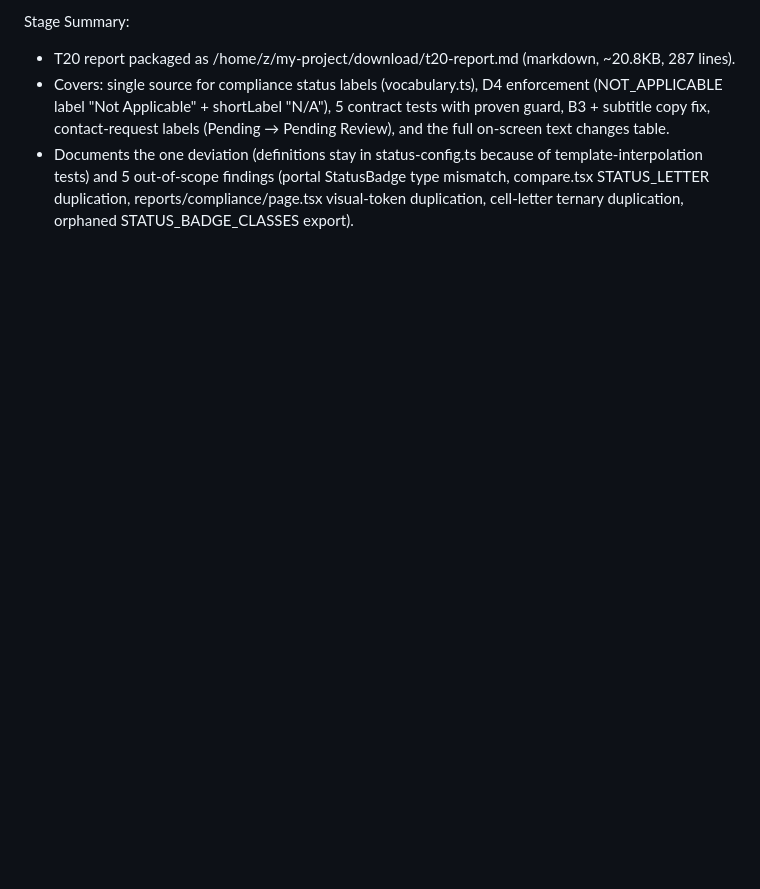
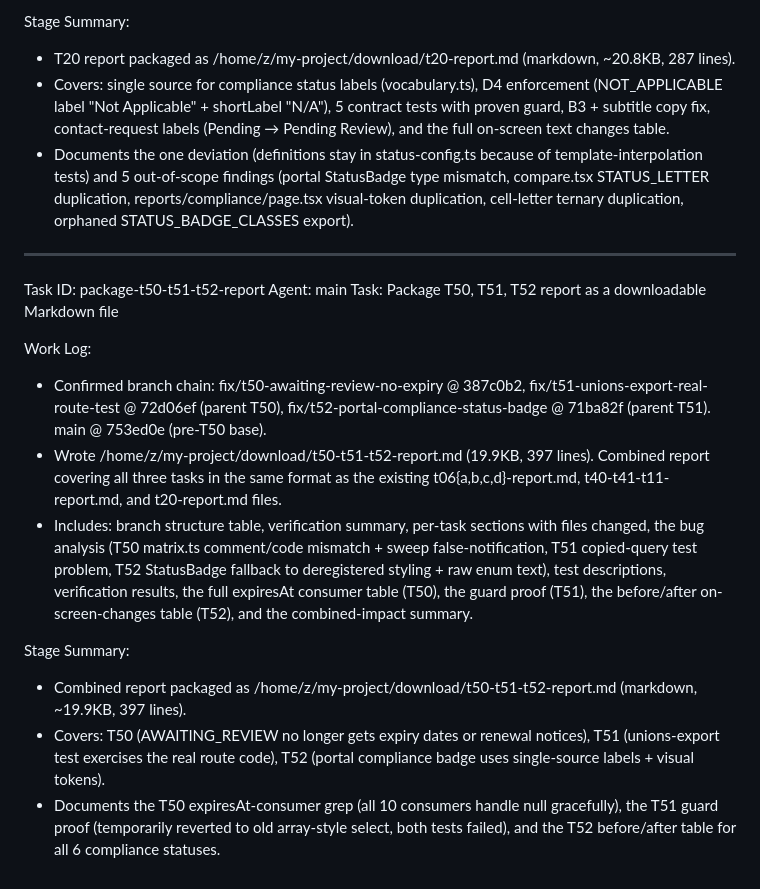
Before and after one commit to ierms2026/png-trade-union-register, a Markdown page: worklog.md, the part around the change. GitHub-like rendering; blank space fills up the shorter version.

```diff
--- a/worklog.md
+++ b/worklog.md
@@ -812,3 +812,18 @@ Stage Summary:
 - T20 report packaged as /home/z/my-project/download/t20-report.md (markdown, ~20.8KB, 287 lines).
 - Covers: single source for compliance status labels (vocabulary.ts), D4 enforcement (NOT_APPLICABLE label "Not Applicable" + shortLabel "N/A"), 5 contract tests with proven guard, B3 + subtitle copy fix, contact-request labels (Pending → Pending Review), and the full on-screen text changes table.
 - Documents the one deviation (definitions stay in status-config.ts because of template-interpolation tests) and 5 out-of-scope findings (portal StatusBadge type mismatch, compare.tsx STATUS_LETTER duplication, reports/compliance/page.tsx visual-token duplication, cell-letter ternary duplication, orphaned STATUS_BADGE_CLASSES export).
+
+---
+Task ID: package-t50-t51-t52-report
+Agent: main
+Task: Package T50, T51, T52 report as a downloadable Markdown file
+
+Work Log:
+- Confirmed branch chain: fix/t50-awaiting-review-no-expiry @ 387c0b2, fix/t51-unions-export-real-route-test @ 72d06ef (parent T50), fix/t52-portal-compliance-status-badge @ 71ba82f (parent T51). main @ 753ed0e (pre-T50 base).
+- Wrote /home/z/my-project/download/t50-t51-t52-report.md (19.9KB, 397 lines). Combined report covering all three tasks in the same format as the existing t06{a,b,c,d}-report.md, t40-t41-t11-report.md, and t20-report.md files.
+- Includes: branch structure table, verification summary, per-task sections with files changed, the bug analysis (T50 matrix.ts comment/code mismatch + sweep false-notification, T51 copied-query test problem, T52 StatusBadge fallback to deregistered styling + raw enum text), test descriptions, verification results, the full expiresAt consumer table (T50), the guard proof (T51), the before/after on-screen-changes table (T52), and the combined-impact summary.
+
+Stage Summary:
+- Combined report packaged as /home/z/my-project/download/t50-t51-t52-report.md (markdown, ~19.9KB, 397 lines).
+- Covers: T50 (AWAITING_REVIEW no longer gets expiry dates or renewal notices), T51 (unions-export test exercises the real route code), T52 (portal compliance badge uses single-source labels + visual tokens).
+- Documents the T50 expiresAt-consumer grep (all 10 consumers handle null gracefully), the T51 guard proof (temporarily reverted to old array-style select, both tests failed), and the T52 before/after table for all 6 compliance statuses.
```
Also changed, not shown: download/t50-t51-t52-report.md (added, +397 -0 lines).
